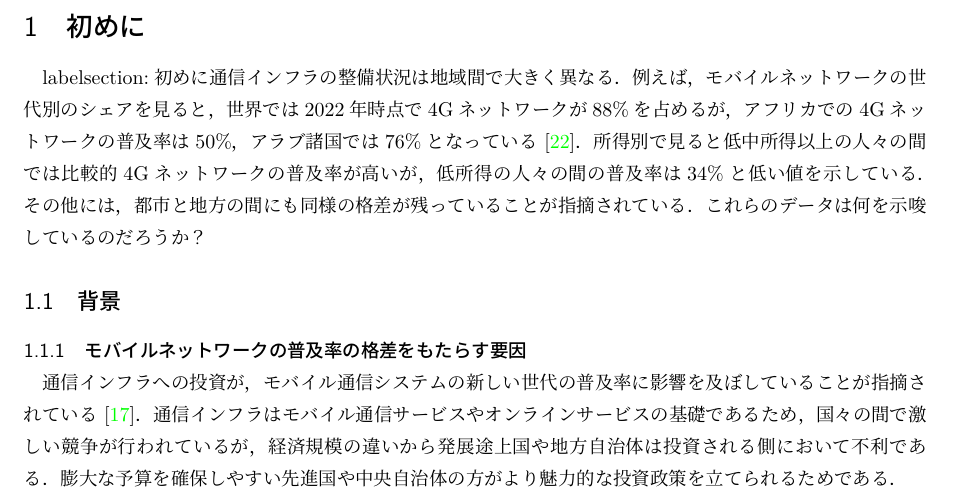
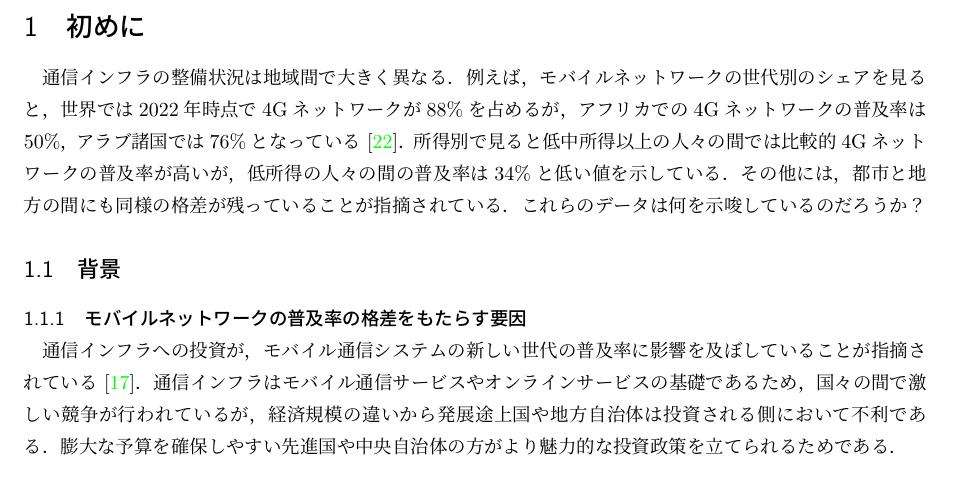
Before and after one commit to nagutabby/senior-thesis, a LaTeX document (paper/paper.tex, which reads paper/documents/introduction.tex): part of page 6 of 28, cut so that both start at the same text. Compiled offline with LuaLaTeX; a missing bibliography style is replaced by a similar one.

Commit message:
タイポを修正する

```diff
--- a/paper/documents/introduction.tex
+++ b/paper/documents/introduction.tex
@@ -1,5 +1,5 @@
 \section{初めに}
-label{section:初めに}
+\label{section:初めに}
 通信インフラの整備状況は地域間で大きく異なる。例えば、モバイルネットワークの世代別のシェアを見ると、世界では2022年時点で4Gネットワークが88\%を占めるが、アフリカでの4Gネットワークの普及率は50\%、アラブ諸国では76\%となっている~\cite{ITU2022FactsAndFigures}。所得別で見ると低中所得以上の人々の間では比較的4Gネットワークの普及率が高いが、低所得の人々の間の普及率は34\%と低い値を示している。その他には、都市と地方の間にも同様の格差が残っていることが指摘されている。これらのデータは何を示唆しているのだろうか？
 \subsection{背景}\label{subsection:背景}
 \subsubsection{モバイルネットワークの普及率の格差をもたらす要因}
```
Also changed, not shown: paper/reference.bib (line endings or trailing spaces).
